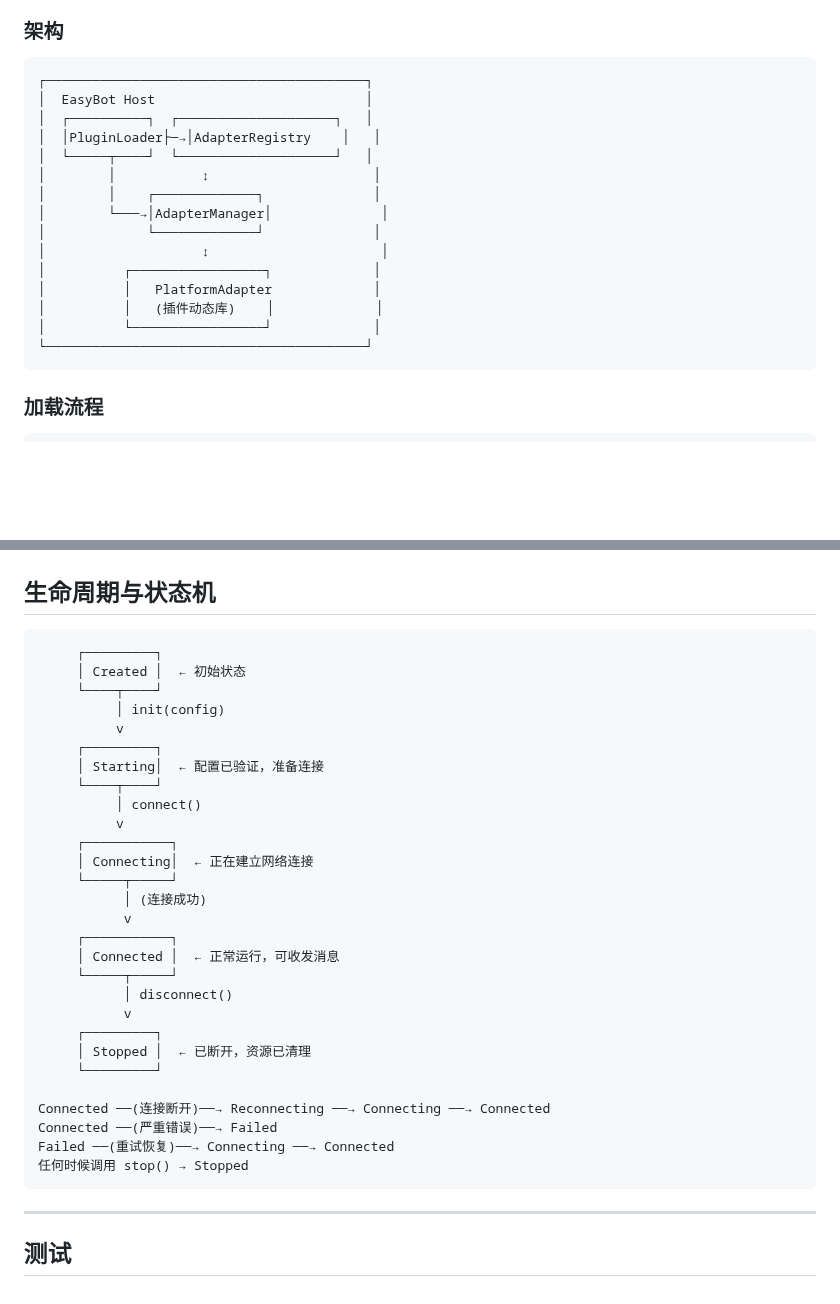
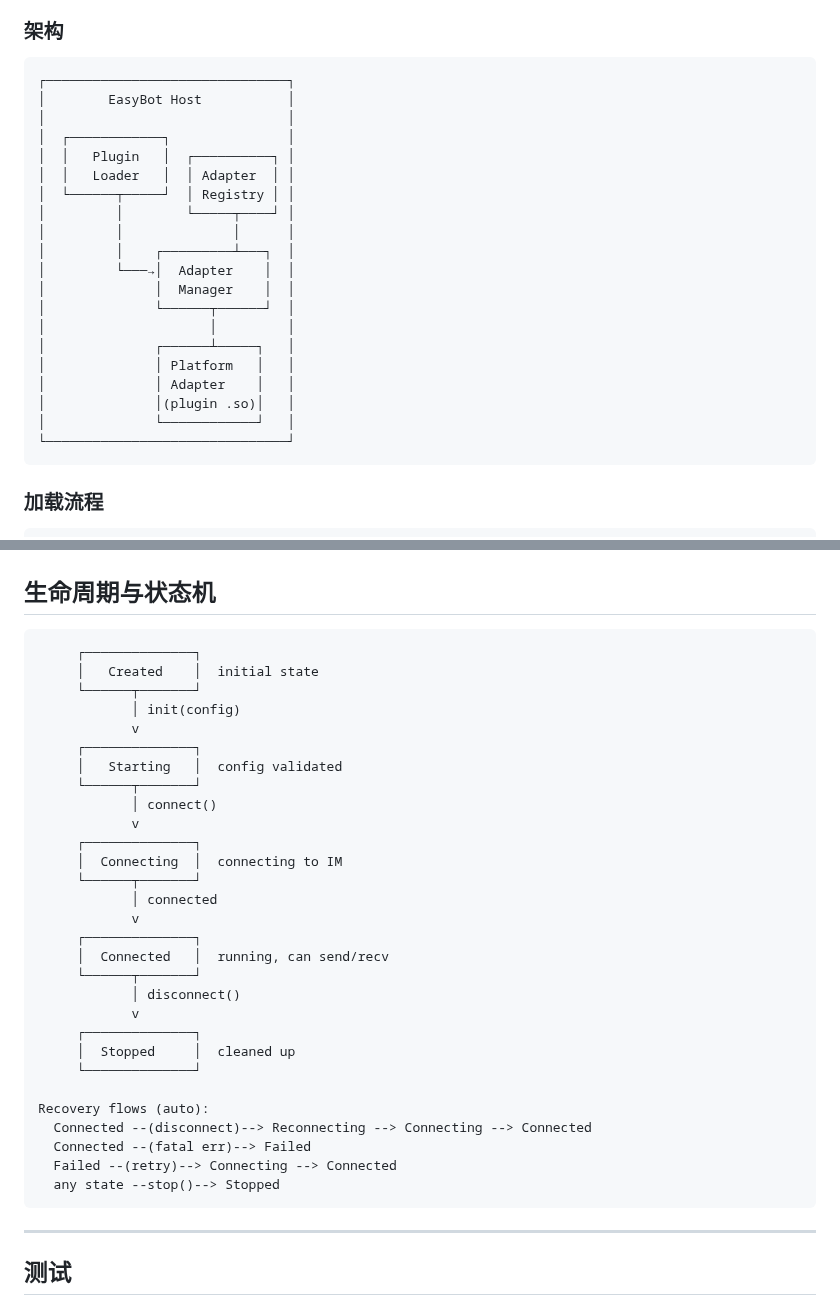
Before and after one commit to EasyIndie/EasyBot, a Markdown page: docs/02 plugin-dev.md, 2 parts joined by grey strips. GitHub-like rendering; blank space fills up the shorter version.

````diff
--- a/docs/02 plugin-dev.md
+++ b/docs/02 plugin-dev.md
@@ -9,21 +9,26 @@ EasyBot 支持通过动态库（`.so` / `.dylib` / `.dll`）加载第三方 IM
 ### 架构
 
 ```
-┌─────────────────────────────────────────┐
-│  EasyBot Host                           │
-│  ┌──────────┐  ┌────────────────────┐   │
-│  │PluginLoader├─→│AdapterRegistry    │   │
-│  └─────┬────┘  └────────────────────┘   │
-│        │           ↕                     │
-│        │    ┌─────────────┐              │
-│        └───→│AdapterManager│              │
-│             └─────────────┘              │
-│                    ↕                      │
-│          ┌─────────────────┐             │
-│          │   PlatformAdapter             │
-│          │   (插件动态库)    │             │
-│          └─────────────────┘             │
-└─────────────────────────────────────────┘
+┌───────────────────────────────┐
+│        EasyBot Host           │
+│                               │
+│  ┌────────────┐               │
+│  │   Plugin   │  ┌──────────┐ │
+│  │   Loader   │  │ Adapter  │ │
+│  └──────┬─────┘  │ Registry │ │
+│         │        └─────┬────┘ │
+│         │              │      │
+│         │    ┌─────────┴───┐  │
+│         └───→│  Adapter    │  │
+│              │  Manager    │  │
+│              └──────┬──────┘  │
+│                     │         │
+│              ┌──────┴─────┐   │
+│              │ Platform   │   │
+│              │ Adapter    │   │
+│              │(plugin .so)│   │
+│              └────────────┘   │
+└───────────────────────────────┘
 ```
 
 ### 加载流程
@@ -392,34 +397,35 @@ impl PlatformAdapter for MyAdapter {
 ## 生命周期与状态机
 
 ```
-     ┌─────────┐
-     │ Created │  ← 初始状态
-     └────┬────┘
-          │ init(config)
-          v
-     ┌─────────┐
-     │ Starting│  ← 配置已验证，准备连接
-     └────┬────┘
-          │ connect()
-          v
-     ┌───────────┐
-     │ Connecting│  ← 正在建立网络连接
-     └─────┬─────┘
-           │ (连接成功)
-           v
-     ┌───────────┐
-     │ Connected │  ← 正常运行，可收发消息
-     └─────┬─────┘
-           │ disconnect()
-           v
-     ┌─────────┐
-     │ Stopped │  ← 已断开，资源已清理
-     └─────────┘
+     ┌──────────────┐
+     │   Created    │  initial state
+     └──────┬───────┘
+            │ init(config)
+            v
+     ┌──────────────┐
+     │   Starting   │  config validated
+     └──────┬───────┘
+            │ connect()
+            v
+     ┌──────────────┐
+     │  Connecting  │  connecting to IM
+     └──────┬───────┘
+            │ connected
+            v
+     ┌──────────────┐
+     │  Connected   │  running, can send/recv
+     └──────┬───────┘
+            │ disconnect()
+            v
+     ┌──────────────┐
+     │  Stopped     │  cleaned up
+     └──────────────┘
 
-Connected ──(连接断开)──→ Reconnecting ──→ Connecting ──→ Connected
-Connected ──(严重错误)──→ Failed
-Failed ──(重试恢复)──→ Connecting ──→ Connected
-任何时候调用 stop() → Stopped
+Recovery flows (auto):
+  Connected --(disconnect)--> Reconnecting --> Connecting --> Connected
+  Connected --(fatal err)--> Failed
+  Failed --(retry)--> Connecting --> Connected
+  any state --stop()--> Stopped
 ```
 
 ---
````
Also changed, not shown: docs/01 user-guide.md (+18 -14 lines), docs/04 architecture.md (+72 -80 lines).
